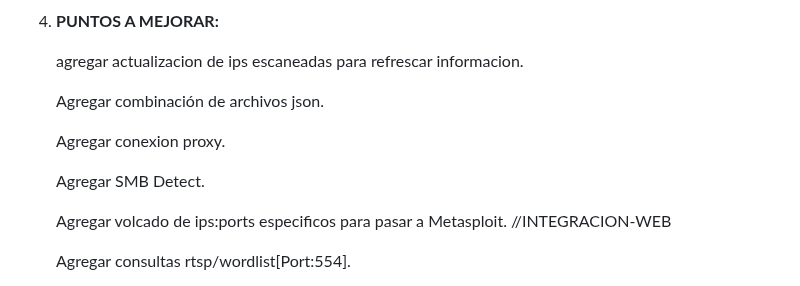
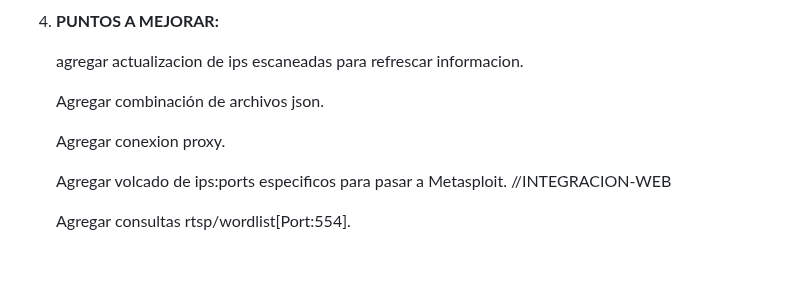
Before and after one commit to Fabri15544/Tron-Search, a Markdown page: README.md, the part around the change. GitHub-like rendering; blank space fills up the shorter version.

```diff
--- a/README.md
+++ b/README.md
@@ -108,8 +108,6 @@ Este script en Python te permite escanear puertos en un rango de direcciones IP
 
    Agregar conexion proxy.
 
-   Agregar SMB Detect.
-
    Agregar volcado de ips:ports especificos para pasar a Metasploit. //INTEGRACION-WEB
 
    Agregar consultas rtsp/wordlist[Port:554].
```
